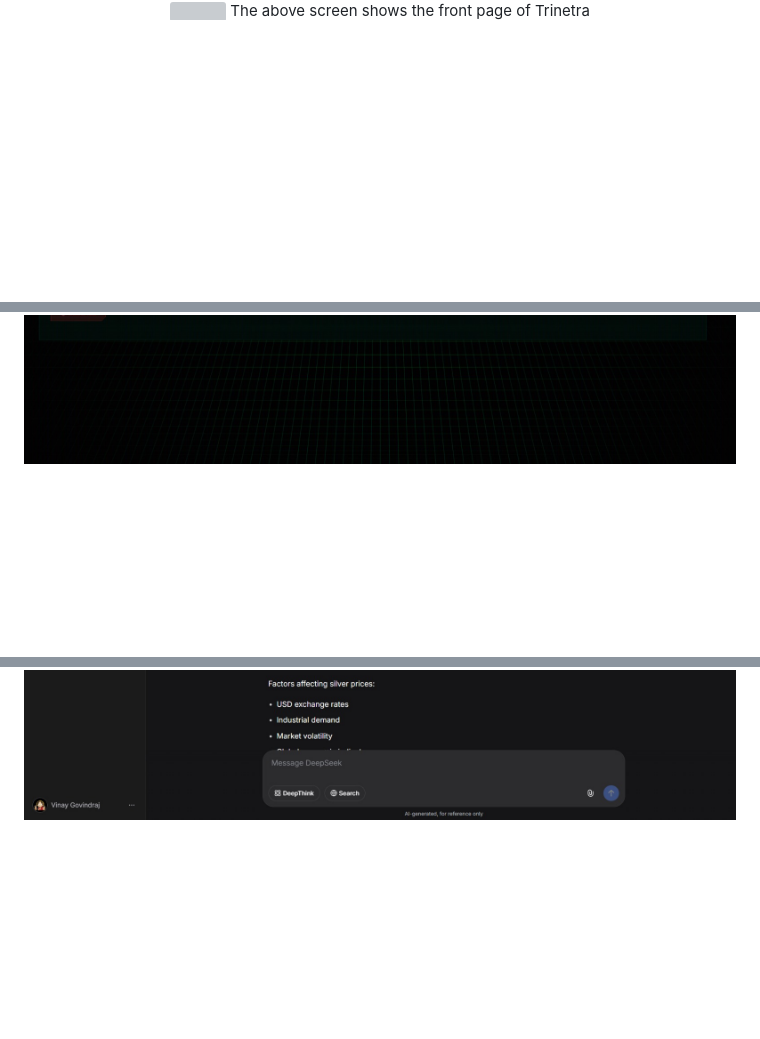
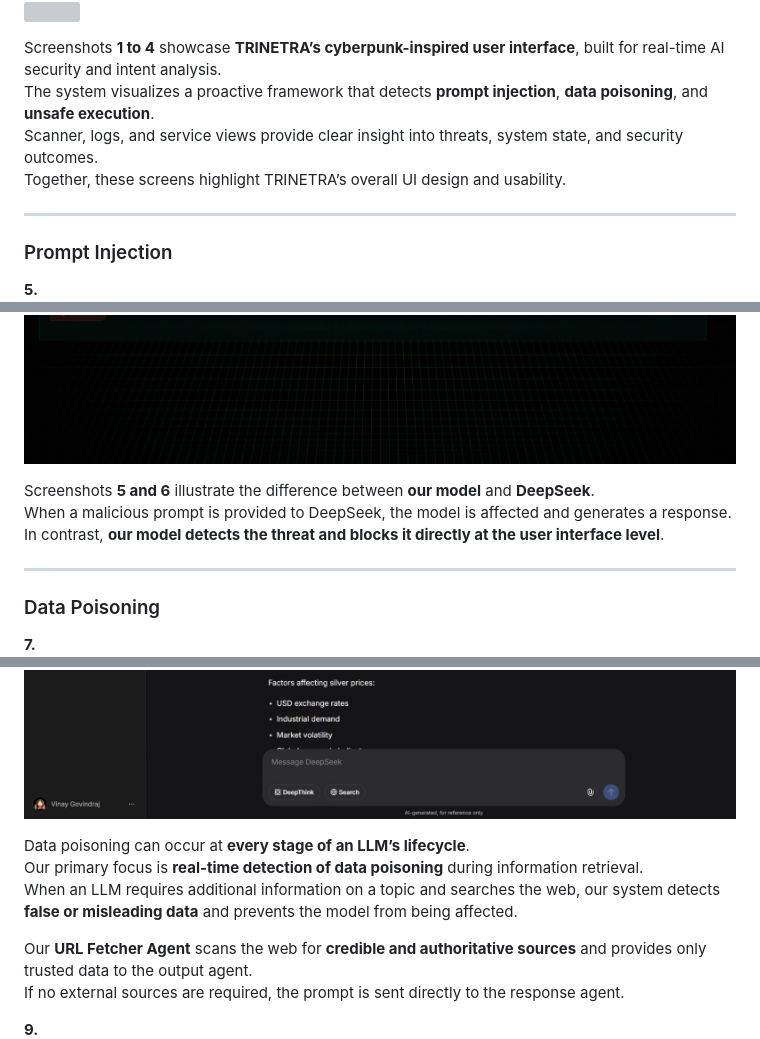
Before and after one commit to vinaygovindraj007-dotcom/Trinetra, a Markdown page: README.md, 3 parts joined by grey strips. GitHub-like rendering; blank space fills up the shorter version; grey boxes are pictures that could not be loaded.

```diff
--- a/README.md
+++ b/README.md
@@ -19,4 +31,15 @@
   <img src="screenshots/screen4.png" width="100%">
-    The above screen shows the front page of Trinetra
+</p>
 
+Screenshots **1 to 4** showcase **TRINETRA’s cyberpunk-inspired user interface**, built for real-time AI security and intent analysis.
+The system visualizes a proactive framework that detects **prompt injection**, **data poisoning**, and **unsafe execution**.
+Scanner, logs, and service views provide clear insight into threats, system state, and security outcomes.
+Together, these screens highlight TRINETRA’s overall UI design and usability.
+
+---
+
+### Prompt Injection
+
+<p align="left">
+  <strong>5.</strong><br>
   <img src="screenshots/screen5.png" width="100%">
@@ -23,5 +50,14 @@
   <img src="screenshots/screen6.png" width="100%">
 </p>
 
-<p align="center">
+Screenshots **5 and 6** illustrate the difference between **our model** and **DeepSeek**.
+When a malicious prompt is provided to DeepSeek, the model is affected and generates a response.
+In contrast, **our model detects the threat and blocks it directly at the user interface level**.
+
+---
+
+### Data Poisoning
+
+<p align="left">
+  <strong>7.</strong><br>
   <img src="screenshots/screen7.png" width="100%">
@@ -28,3 +68,14 @@
   <img src="screenshots/screen8.png" width="100%">
+</p>
+
+Data poisoning can occur at **every stage of an LLM’s lifecycle**.
+Our primary focus is **real-time detection of data poisoning** during information retrieval.
+When an LLM requires additional information on a topic and searches the web, our system detects **false or misleading data** and prevents the model from being affected.
+
+Our **URL Fetcher Agent** scans the web for **credible and authoritative sources** and provides only trusted data to the output agent.
+If no external sources are required, the prompt is sent directly to the response agent.
+
+<p align="left">
+  <strong>9.</strong><br>
   <img src="screenshots/screen9.png" width="100%">
 </p>
```
Also changed, not shown: other parts of README.md (+27 -12 lines).
